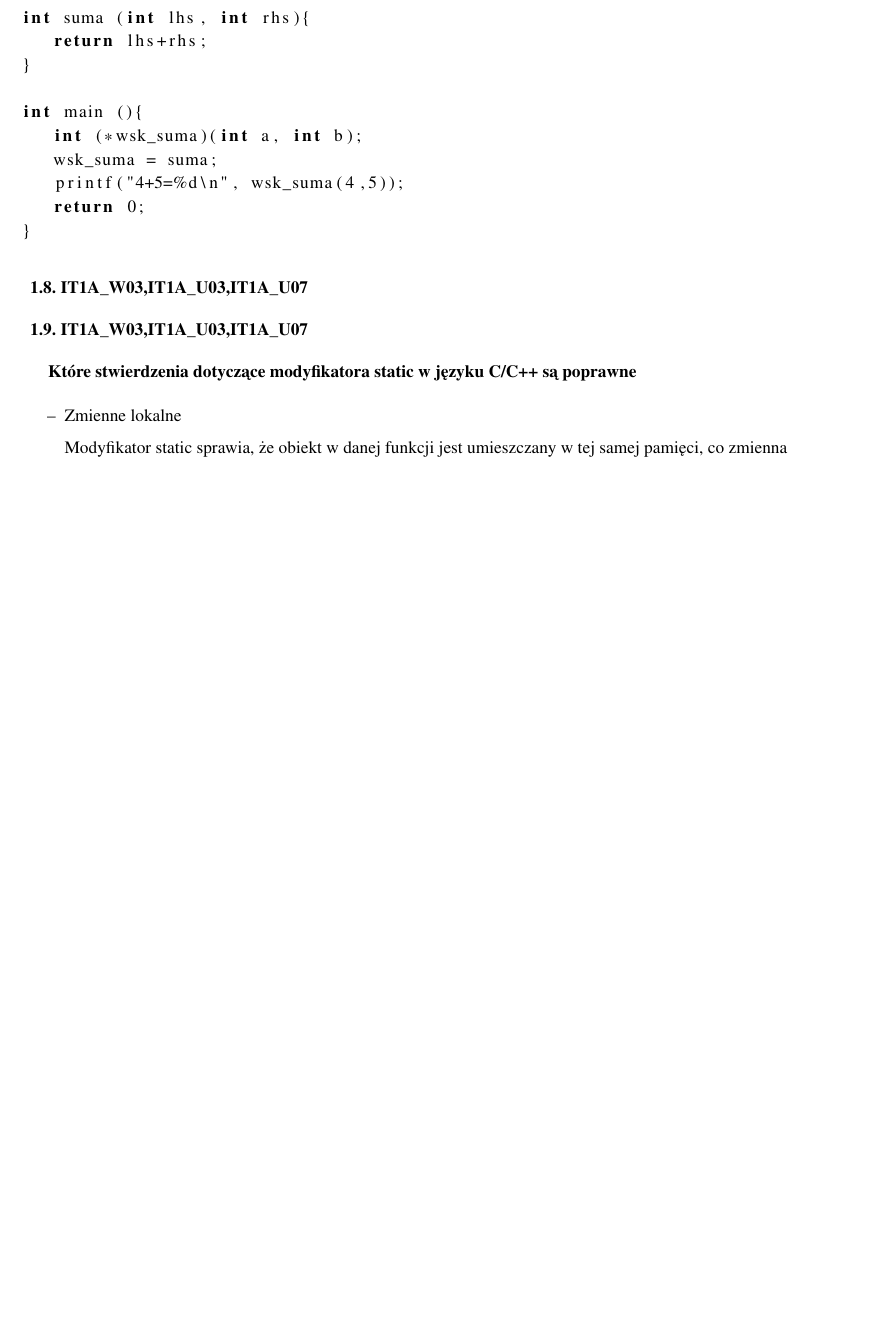
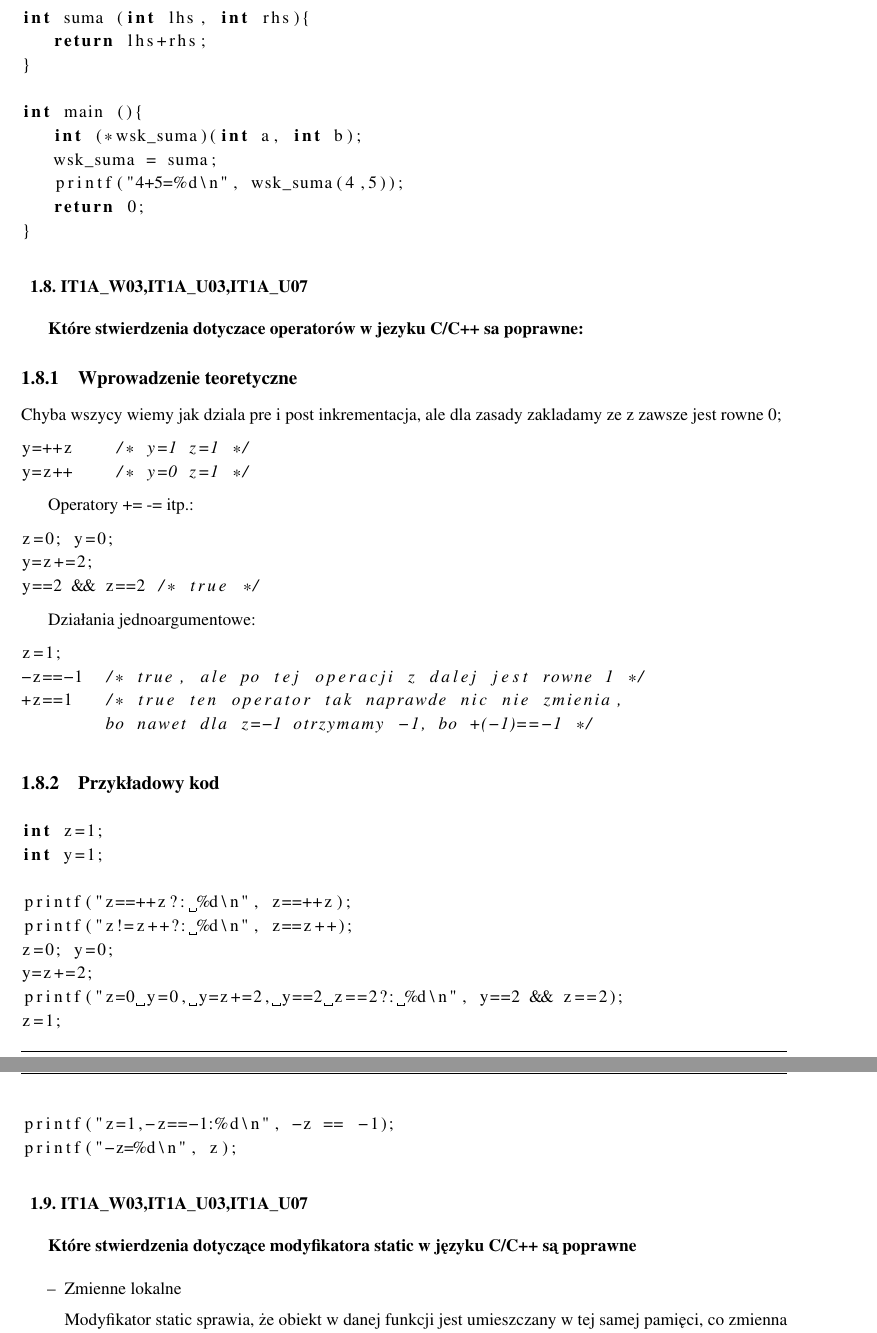
Before and after one commit to Kefas/engineer-exam, a LaTeX thesis (studium.tex, which reads chapter.tex): part of page 8 of 13 before the commit and two parts of pages 8 and 9 of 14 after it, the two joined at a grey line, cut so that both start at the same text, the shorter picture padded with empty space. Compiled offline with pdfLaTeX.

Commit message:
Question-8 done

```diff
--- a/chapter.tex
+++ b/chapter.tex
@@ -214,6 +214,47 @@ int main (){
 
 % 8 ---------------------------------------------------------------------------------------------------------------
 \section{IT1A\_W03,IT1A\_U03,IT1A\_U07}
+\textbf{Które stwierdzenia dotyczace operatorów w jezyku C/C++ sa poprawne:}
+
+\subsection{Wprowadzenie teoretyczne}
+Chyba wszycy wiemy jak dziala pre i post inkrementacja, ale dla zasady
+zakladamy ze z zawsze jest rowne 0;
+\begin{lstlisting}[language=c]
+y=++z    /* y=1 z=1 */
+y=z++    /* y=0 z=1 */
+\end{lstlisting}
+
+Operatory += -= itp.:
+\begin{lstlisting}[language=c]
+z=0; y=0;
+y=z+=2;
+y==2 && z==2 /* true */
+\end{lstlisting}
+
+Działania jednoargumentowe:
+\begin{lstlisting}[language=c]
+z=1;
+-z==-1  /* true, ale po tej operacji z dalej jest rowne 1 */
++z==1   /* true ten operator tak naprawde nic nie zmienia,
+	bo nawet dla z=-1 otrzymamy -1, bo +(-1)==-1 */
+\end{lstlisting}
+
+\subsection{Przykładowy kod}
+
+\begin{lstlisting}[language=c]
+int z=1;
+int y=1;
+
+printf("z==++z?: %d\n", z==++z);
+printf("z!=z++?: %d\n", z==z++);
+z=0; y=0;
+y=z+=2;
+printf("z=0 y=0, y=z+=2, y==2 z==2?: %d\n", y==2 && z==2);
+z=1;
+printf("z=1,-z==-1:%d\n", -z == -1);
+printf("-z=%d\n", z);
+\end{lstlisting}
+
 % 9 ---------------------------------------------------------------------------------------------------------------
 \section{IT1A\_W03,IT1A\_U03,IT1A\_U07}
 \textbf{Które stwierdzenia dotyczące modyfikatora static w języku C/C++ są poprawne}
```
